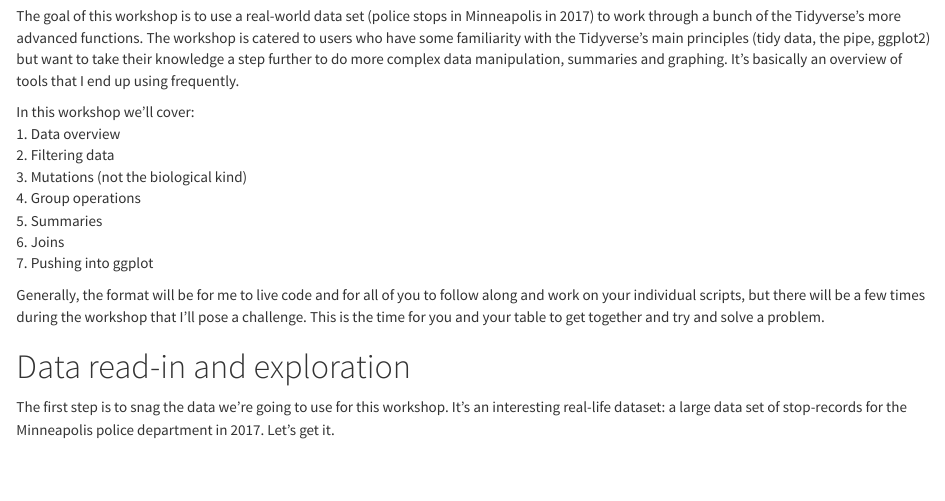
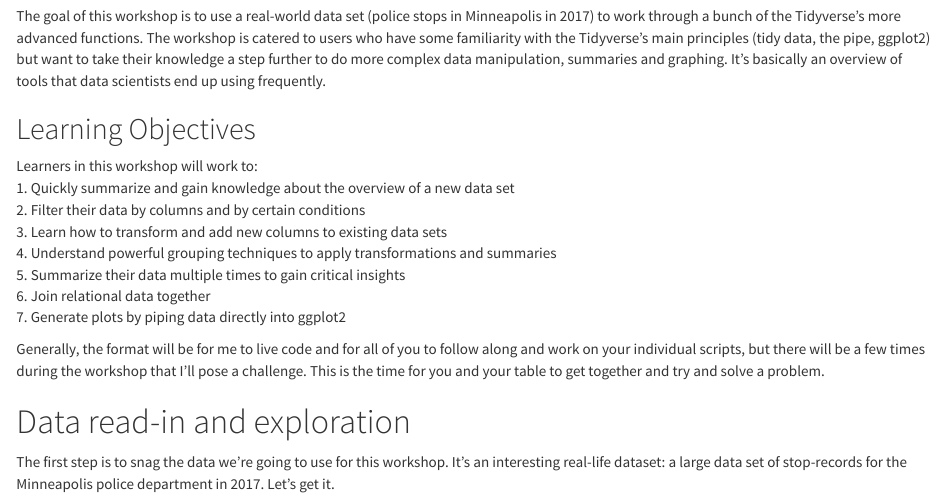
Before and after one commit to keatonwilson/tidyverse-intermediate, an R Markdown document (intermediate_tidyverse.Rmd): the page in a window 1100 px wide, from 190 px down. Rendered offline with R 4.5, knitr and Pandoc, with nearby package versions; some code elsewhere in the file could not run offline.

Commit message:
Final touches for rough draft.

```diff
--- a/intermediate_tidyverse.Rmd
+++ b/intermediate_tidyverse.Rmd
@@ -17,17 +17,18 @@
 advanced functions. The workshop is catered to users who have some familiarity
 with the Tidyverse's main principles (tidy data, the pipe, ggplot2) but want to
 take their knowledge a step further to do more complex data manipulation,
-summaries and graphing. It's basically an overview of tools that I end up
+summaries and graphing. It's basically an overview of tools that data scientists end up
 using frequently.
 
-In this workshop we'll cover:
-1. Data overview
-2. Filtering data
-3. Mutations (not the biological kind)
-4. Group operations
-5. Summaries
-6. Joins
-7. Pushing into ggplot
+## Learning Objectives
+Learners in this workshop will work to:
+1. Quickly summarize and gain knowledge about the overview of a new data set
+2. Filter their data by columns and by certain conditions
+3. Learn how to transform and add new columns to existing data sets
+4. Understand powerful grouping techniques to apply transformations and summaries
+5. Summarize their data multiple times to gain critical insights
+6. Join relational data together
+7. Generate plots by piping data directly into ggplot2
 
 Generally, the format will be for me to live code and for all of you to follow
 along and work on your individual scripts, but there will be a few times during
```
Also changed, not shown: 1 other file.
